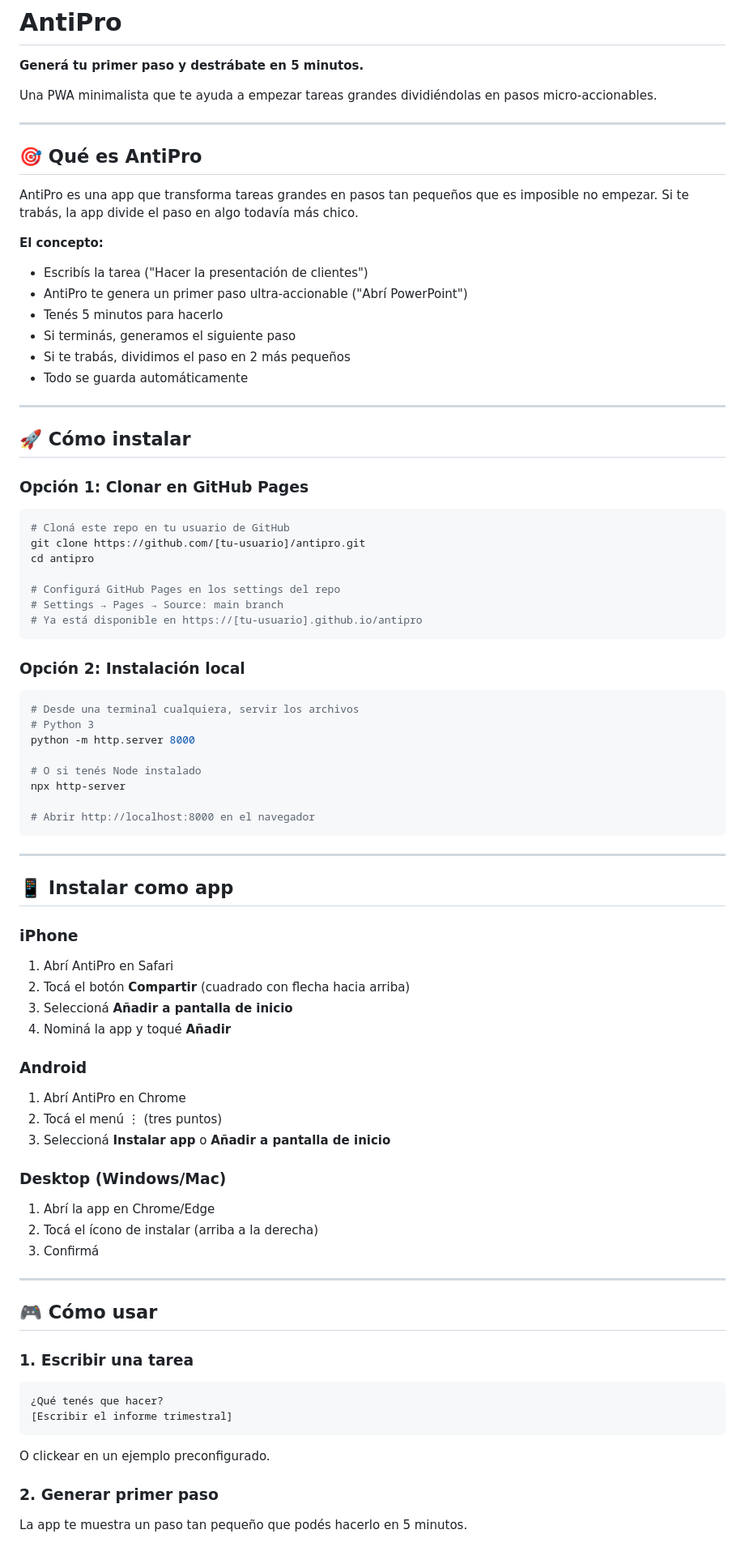
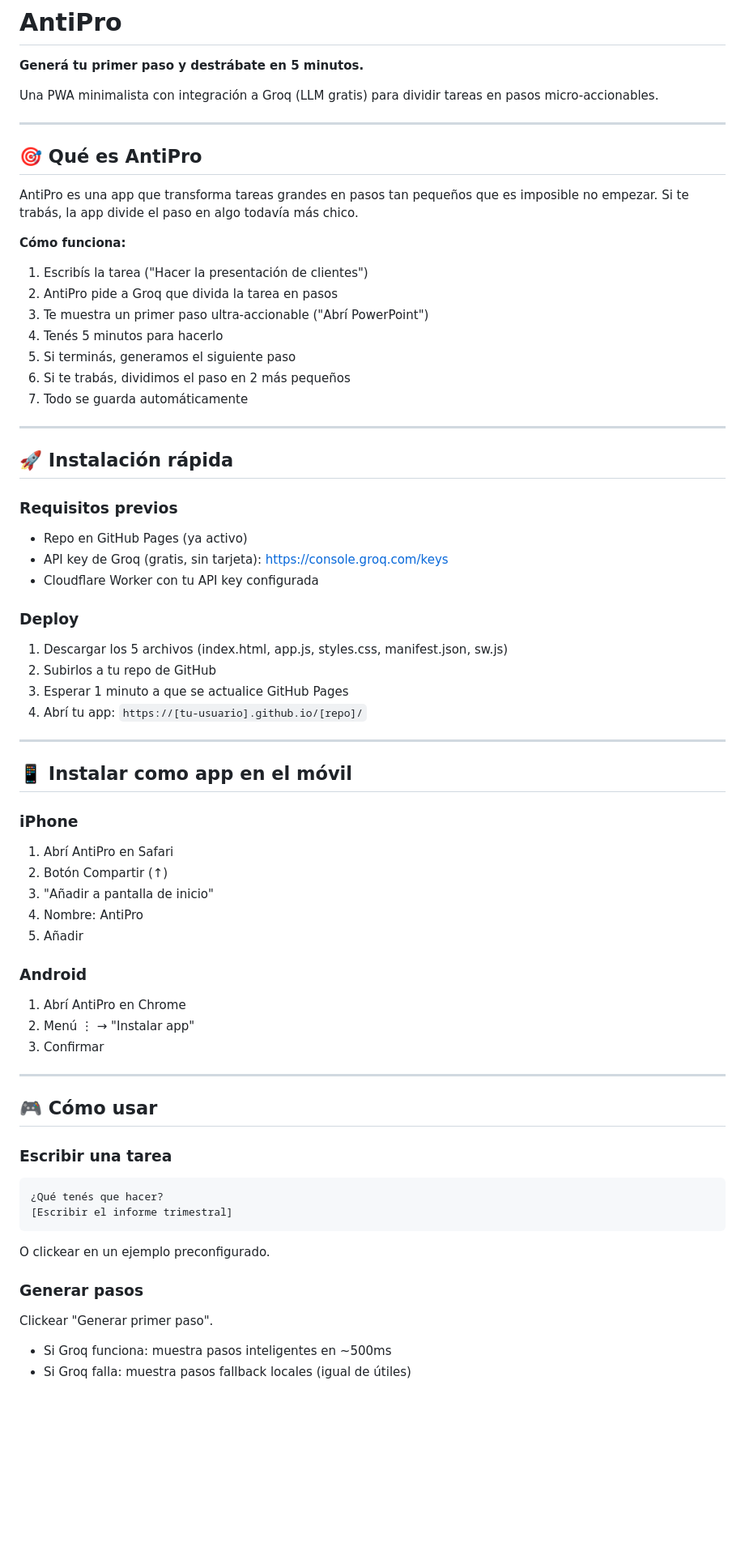
Before and after one commit to juanmackinnon/juanmackinnon.github.io, a Markdown page: antipro/README.md, the part around one of its changes. Shown at 81% size. GitHub-like rendering; blank space fills up the shorter version.

````diff
--- a/antipro/README.md
+++ b/antipro/README.md
@@ -2,7 +2,7 @@
 
 **Generá tu primer paso y destrábate en 5 minutos.**
 
-Una PWA minimalista que te ayuda a empezar tareas grandes dividiéndolas en pasos micro-accionables.
+Una PWA minimalista con integración a Groq (LLM gratis) para dividir tareas en pasos micro-accionables.
 
 ---
 
@@ -10,68 +10,51 @@ Una PWA minimalista que te ayuda a empezar tareas grandes dividiéndolas en paso
 
 AntiPro es una app que transforma tareas grandes en pasos tan pequeños que es imposible no empezar. Si te trabás, la app divide el paso en algo todavía más chico.
 
-**El concepto:**
-- Escribís la tarea ("Hacer la presentación de clientes")
-- AntiPro te genera un primer paso ultra-accionable ("Abrí PowerPoint")
-- Tenés 5 minutos para hacerlo
-- Si terminás, generamos el siguiente paso
-- Si te trabás, dividimos el paso en 2 más pequeños
-- Todo se guarda automáticamente
+**Cómo funciona:**
+1. Escribís la tarea ("Hacer la presentación de clientes")
+2. AntiPro pide a Groq que divida la tarea en pasos
+3. Te muestra un primer paso ultra-accionable ("Abrí PowerPoint")
+4. Tenés 5 minutos para hacerlo
+5. Si terminás, generamos el siguiente paso
+6. Si te trabás, dividimos el paso en 2 más pequeños
+7. Todo se guarda automáticamente
 
 ---
 
-## 🚀 Cómo instalar
+## 🚀 Instalación rápida
 
-### Opción 1: Clonar en GitHub Pages
+### Requisitos previos
+- Repo en GitHub Pages (ya activo)
+- API key de Groq (gratis, sin tarjeta): https://console.groq.com/keys
+- Cloudflare Worker con tu API key configurada
 
-```bash
-# Cloná este repo en tu usuario de GitHub
-git clone https://github.com/[tu-usuario]/antipro.git
-cd antipro
-
-# Configurá GitHub Pages en los settings del repo
-# Settings → Pages → Source: main branch
-# Ya está disponible en https://[tu-usuario].github.io/antipro
-```
-
-### Opción 2: Instalación local
-
-```bash
-# Desde una terminal cualquiera, servir los archivos
-# Python 3
-python -m http.server 8000
-
-# O si tenés Node instalado
-npx http-server
-
-# Abrir http://localhost:8000 en el navegador
-```
+### Deploy
+1. Descargar los 5 archivos (index.html, app.js, styles.css, manifest.json, sw.js)
+2. Subirlos a tu repo de GitHub
+3. Esperar 1 minuto a que se actualice GitHub Pages
+4. Abrí tu app: `https://[tu-usuario].github.io/[repo]/`
 
 ---
 
-## 📱 Instalar como app
+## 📱 Instalar como app en el móvil
 
 ### iPhone
 1. Abrí AntiPro en Safari
-2. Tocá el botón **Compartir** (cuadrado con flecha hacia arriba)
-3. Seleccioná **Añadir a pantalla de inicio**
-4. Nominá la app y toqué **Añadir**
+2. Botón Compartir (↑)
+3. "Añadir a pantalla de inicio"
+4. Nombre: AntiPro
+5. Añadir
 
 ### Android
 1. Abrí AntiPro en Chrome
-2. Tocá el menú ⋮ (tres puntos)
-3. Seleccioná **Instalar app** o **Añadir a pantalla de inicio**
-
-### Desktop (Windows/Mac)
-1. Abrí la app en Chrome/Edge
-2. Tocá el ícono de instalar (arriba a la derecha)
-3. Confirmá
+2. Menú ⋮ → "Instalar app"
+3. Confirmar
 
 ---
 
 ## 🎮 Cómo usar
 
-### 1. Escribir una tarea
+### Escribir una tarea
 ```
 ¿Qué tenés que hacer?
 [Escribir el informe trimestral]
@@ -79,6 +62,8 @@ npx http-server
 
 O clickear en un ejemplo preconfigurado.
 
-### 2. Generar primer paso
-La app te muestra un paso tan pequeño que podés hacerlo en 5 minutos.
+### Generar pasos
+Clickear "Generar primer paso".
+- Si Groq funciona: muestra pasos inteligentes en ~500ms
+- Si Groq falla: muestra pasos fallback locales (igual de útiles)
 
````
Also changed, not shown: other parts of antipro/README.md (+147 -119 lines).
